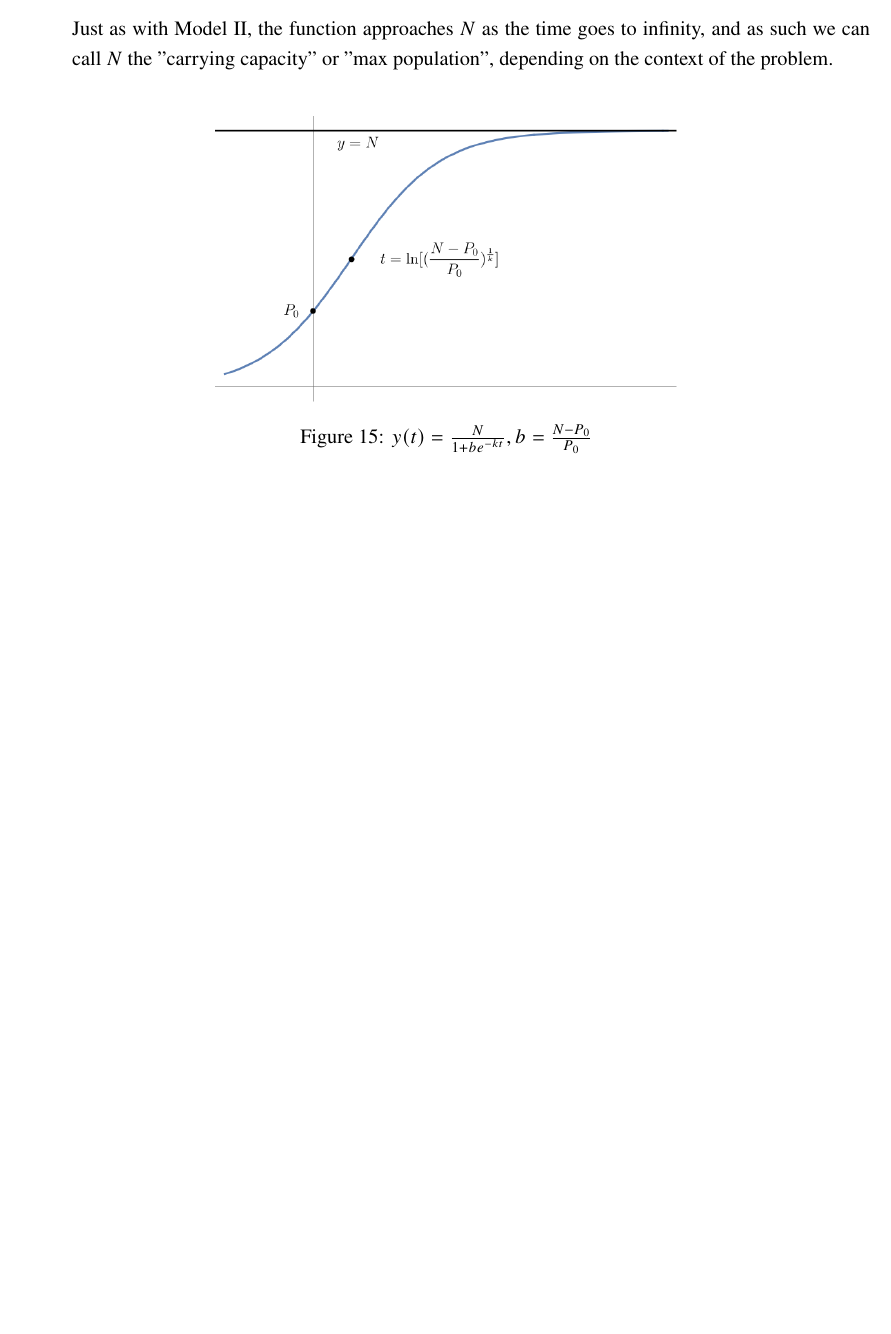
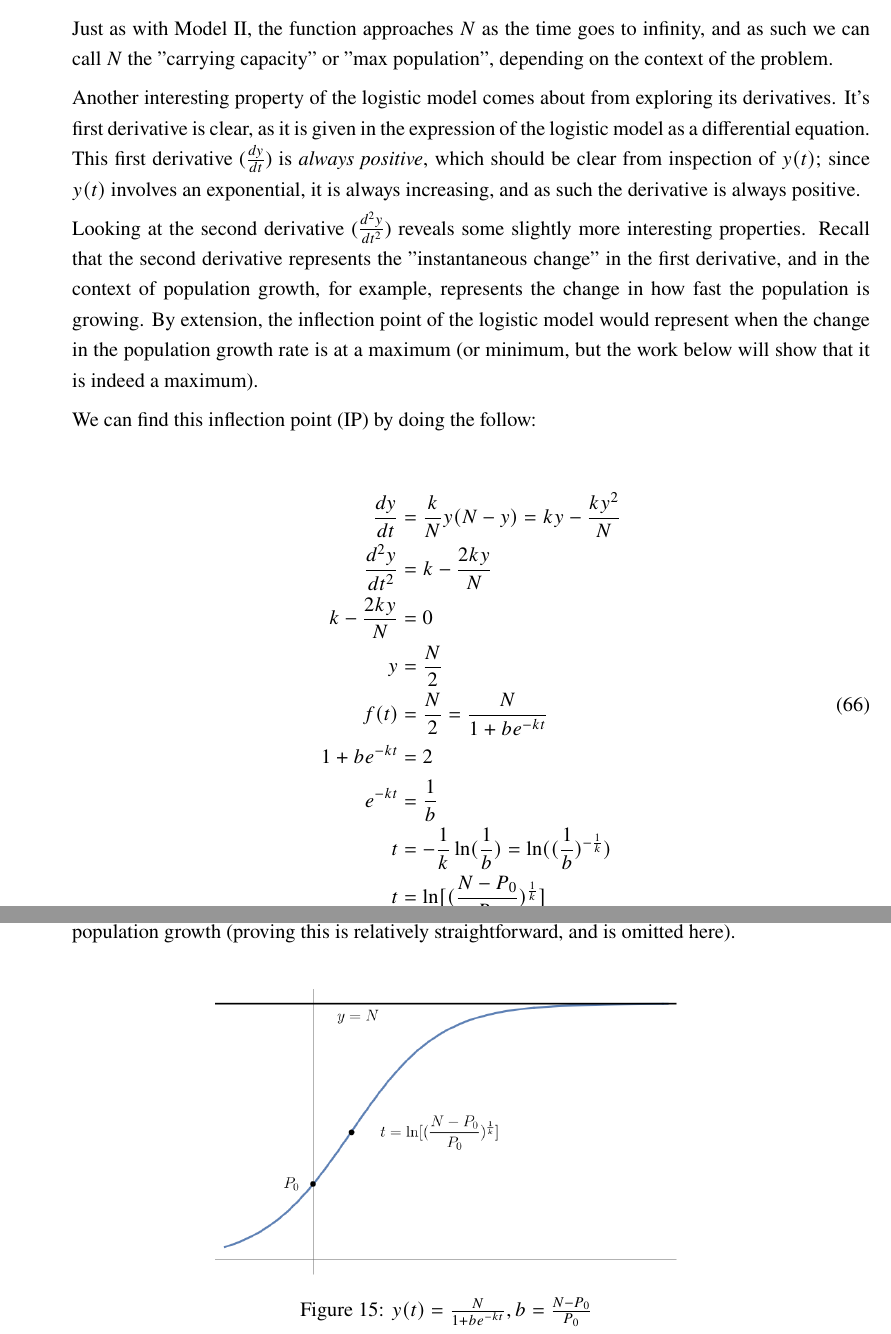
Before and after one commit to louismeunier/notes, a LaTeX document (Calculus A, B/caculusab.tex): part of page 42 of 42 before the commit and two parts of pages 42 and 43 of 43 after it, the two joined at a grey line, cut so that both start at the same text, the shorter picture padded with empty space. Compiled offline with pdfLaTeX.

Commit message:
Updated Calculus\ A,\ B (by cron)

```diff
--- a/Calculus A, B/caculusab.tex
+++ b/Calculus A, B/caculusab.tex
@@ -19,7 +19,7 @@
 % settings
 \newpagestyle{mypage}{%
   \headrule
-  \sethead{}{\textit{\textcolor{gray}{(\thesubsection) \sectiontitle: \subsectiontitle}}}{}
+  \sethead{\textcolor{gray}{\thesubsection}}{}{\textcolor{gray}{\sectiontitle: \subsectiontitle}}
   \setfoot{}{\textcolor{gray}{\thepage}}{}
 }
 
@@ -1422,6 +1422,28 @@ A number of real-world scenarios and trends can be represented as a differential
     \end{equation}
 
     Just as with Model II, the function approaches $N$ as the time goes to infinity, and as such we can call $N$ the "carrying capacity" or "max population", depending on the context of the problem.
+
+    Another interesting property of the logistic model comes about from exploring its derivatives. It's first derivative is clear, as it is given in the expression of the logistic model as a differential equation. This first derivative ($\frac{dy}{dt}$) is \textit{always positive}, which should be clear from inspection of $y(t)$; since $y(t)$ involves an exponential, it is always increasing, and as such the derivative is always positive.
+
+    Looking at the second derivative ($\frac{d^2y}{dt^2}$) reveals some slightly more interesting properties. Recall that the second derivative represents the "instantaneous change" in the first derivative, and in the context of population growth, for example, represents the change in how fast the population is growing. By extension, the inflection point of the logistic model would represent when the change in the population growth rate is at a maximum (or minimum, but the work below will show that it is indeed a maximum).
+
+    We can find this inflection point (IP) by doing the follow:
+
+    \begin{equation}
+        \begin{split}
+            \frac{dy}{dt} &= \frac{k}{N}y(N-y) = ky - \frac{ky^2}{N}\\
+            \frac{d^2y}{dt^2} &= k - \frac{2ky}{N}\\
+            k - \frac{2ky}{N} &= 0\\
+            y &= \frac{N}{2}\\
+            f(t) &= \frac{N}{2} = \frac{N}{1+be^{-kt}}\\
+            1+be^{-kt} &= 2\\
+            e^{-kt} &= \frac{1}{b}\\
+            t &= -\frac{1}{k}\ln(\frac{1}{b}) = \ln((\frac{1}{b})^{-\frac{1}{k}})\\
+            t &= \ln[(\frac{N-P_0}{P_0})^{\frac{1}{k}}]
+        \end{split}
+    \end{equation}
+
+    As such, the point $(\ln[(\frac{N-P_0}{P_0})^{\frac{1}{k}}],\frac{N}{2})$ is an inflection point, and represents the maximum change in population growth (proving this is relatively straightforward, and is omitted here).
 \end{itemize}
 
 \begin{figure}[!ht]
```
Also changed, not shown: Calculus A, B/caculusab.pdf, Calculus A, B/caculusab.tex (18 more changed lines).
